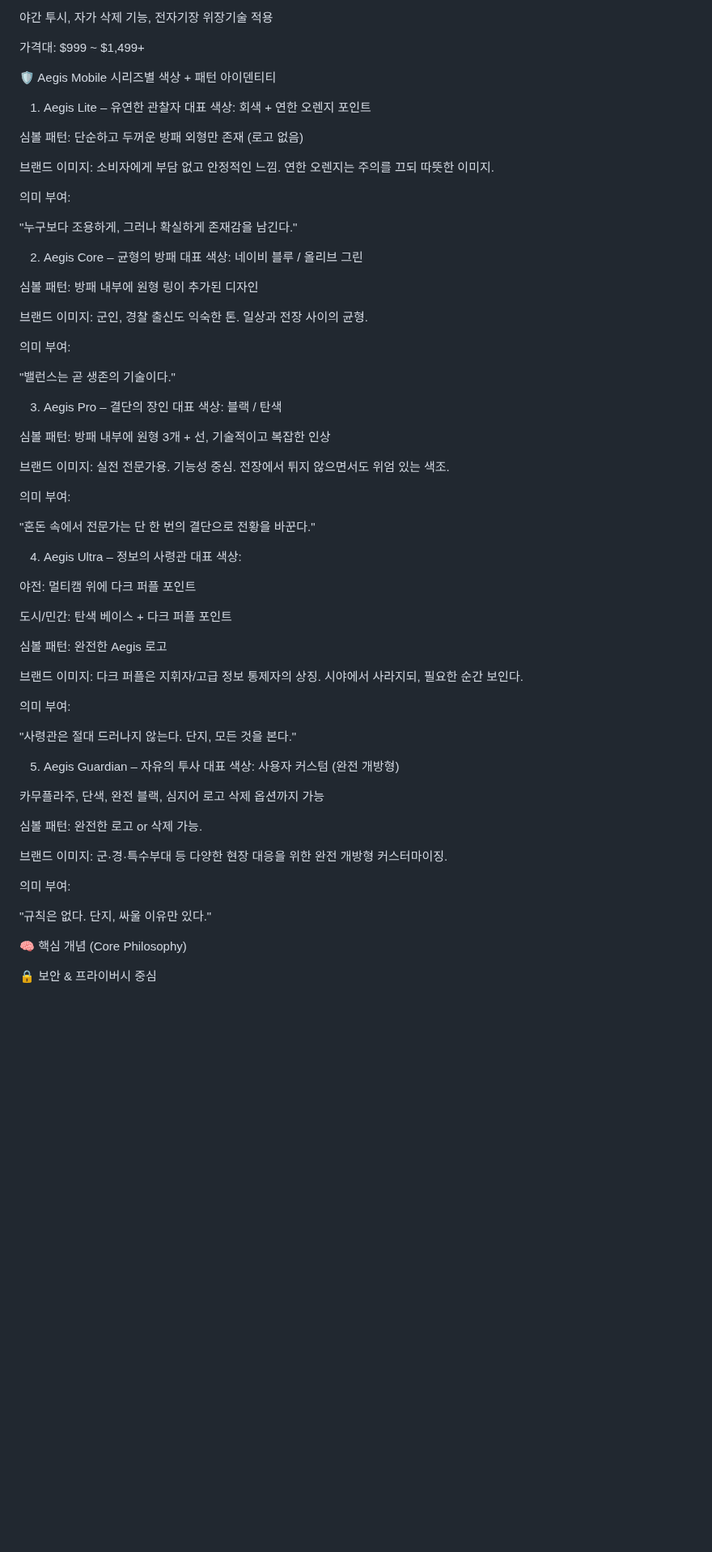
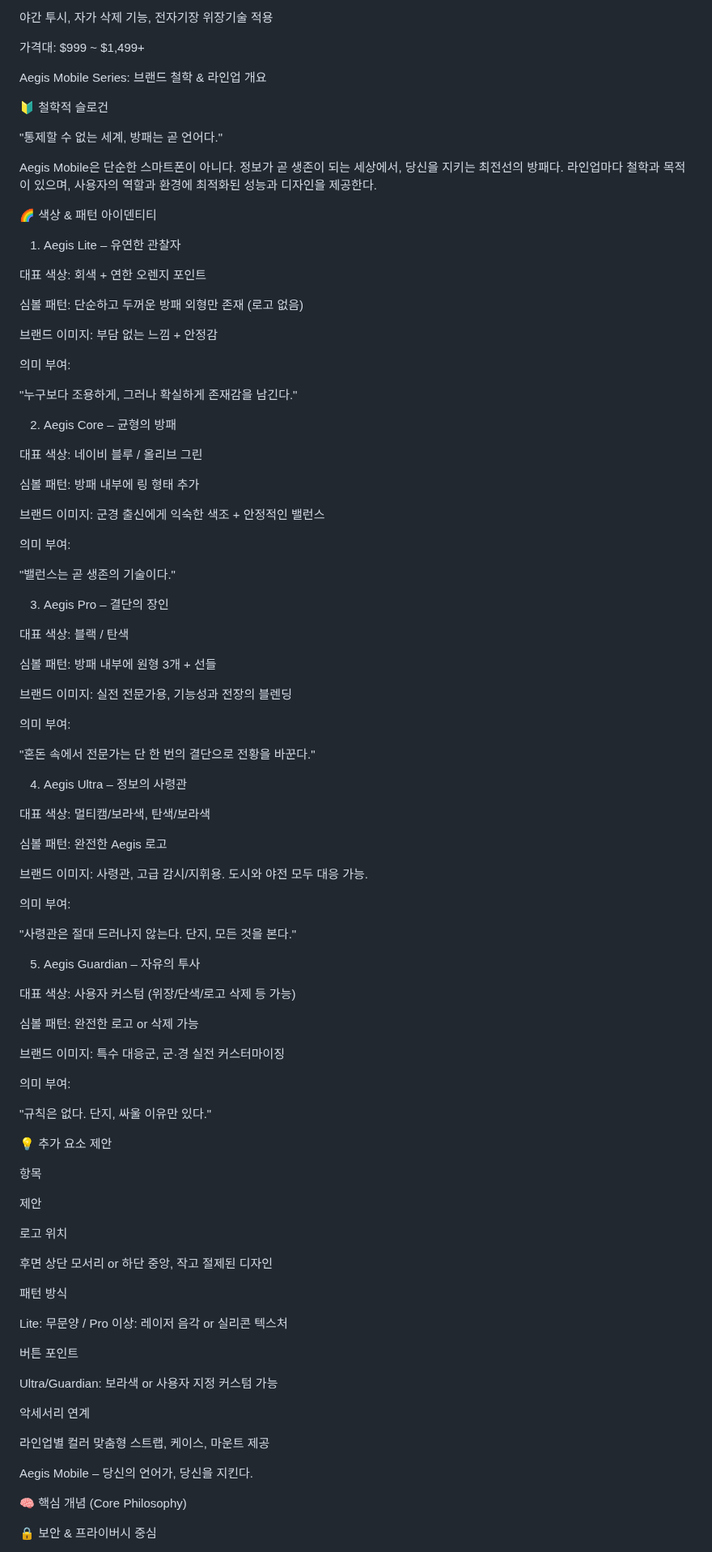
Before and after one commit to cloudyelectron/Aegis-Mobile-Project, a Markdown page: README.md, the part around the change. Shown at 81% size. Rendered like a GitHub page; blank space fills up the shorter version.

```diff
--- a/README.md
+++ b/README.md
@@ -57,72 +57,99 @@ IP68, 낙하방지, PTT 버튼, 보급형 보안 안드로이드
 가격대: $999 ~ $1,499+
 
 
-🛡️ Aegis Mobile 시리즈별 색상 + 패턴 아이덴티티
+Aegis Mobile Series: 브랜드 철학 & 라인업 개요
+
+🔰 철학적 슬로건
+
+"통제할 수 없는 세계, 방패는 곧 언어다."
+
+Aegis Mobile은 단순한 스마트폰이 아니다. 정보가 곧 생존이 되는 세상에서, 당신을 지키는 최전선의 방패다. 라인업마다 철학과 목적이 있으며, 사용자의 역할과 환경에 최적화된 성능과 디자인을 제공한다.
+
+🌈 색상 & 패턴 아이덴티티
+
 1. Aegis Lite – 유연한 관찰자
+
 대표 색상: 회색 + 연한 오렌지 포인트
 
 심볼 패턴: 단순하고 두꺼운 방패 외형만 존재 (로고 없음)
 
-브랜드 이미지:
-소비자에게 부담 없고 안정적인 느낌. 연한 오렌지는 주의를 끄되 따뜻한 이미지.
+브랜드 이미지: 부담 없는 느낌 + 안정감
 
 의미 부여:
 
 "누구보다 조용하게, 그러나 확실하게 존재감을 남긴다."
 
 2. Aegis Core – 균형의 방패
+
 대표 색상: 네이비 블루 / 올리브 그린
 
-심볼 패턴: 방패 내부에 원형 링이 추가된 디자인
+심볼 패턴: 방패 내부에 링 형태 추가
 
-브랜드 이미지:
-군인, 경찰 출신도 익숙한 톤. 일상과 전장 사이의 균형.
+브랜드 이미지: 군경 출신에게 익숙한 색조 + 안정적인 밸런스
 
 의미 부여:
 
 "밸런스는 곧 생존의 기술이다."
 
 3. Aegis Pro – 결단의 장인
+
 대표 색상: 블랙 / 탄색
 
-심볼 패턴: 방패 내부에 원형 3개 + 선, 기술적이고 복잡한 인상
+심볼 패턴: 방패 내부에 원형 3개 + 선들
 
-브랜드 이미지:
-실전 전문가용. 기능성 중심. 전장에서 튀지 않으면서도 위엄 있는 색조.
+브랜드 이미지: 실전 전문가용, 기능성과 전장의 블렌딩
 
 의미 부여:
 
 "혼돈 속에서 전문가는 단 한 번의 결단으로 전황을 바꾼다."
 
 4. Aegis Ultra – 정보의 사령관
-대표 색상:
 
-야전: 멀티캠 위에 다크 퍼플 포인트
-
-도시/민간: 탄색 베이스 + 다크 퍼플 포인트
+대표 색상: 멀티캠/보라색, 탄색/보라색
 
 심볼 패턴: 완전한 Aegis 로고
 
-브랜드 이미지:
-다크 퍼플은 지휘자/고급 정보 통제자의 상징. 시야에서 사라지되, 필요한 순간 보인다.
+브랜드 이미지: 사령관, 고급 감시/지휘용. 도시와 야전 모두 대응 가능.
 
 의미 부여:
 
 "사령관은 절대 드러나지 않는다. 단지, 모든 것을 본다."
 
 5. Aegis Guardian – 자유의 투사
-대표 색상: 사용자 커스텀 (완전 개방형)
 
-카무플라주, 단색, 완전 블랙, 심지어 로고 삭제 옵션까지 가능
+대표 색상: 사용자 커스텀 (위장/단색/로고 삭제 등 가능)
 
-심볼 패턴: 완전한 로고 or 삭제 가능.
+심볼 패턴: 완전한 로고 or 삭제 가능
 
-브랜드 이미지:
-군·경·특수부대 등 다양한 현장 대응을 위한 완전 개방형 커스터마이징.
+브랜드 이미지: 특수 대응군, 군·경 실전 커스터마이징
 
 의미 부여:
 
 "규칙은 없다. 단지, 싸울 이유만 있다."
+
+💡 추가 요소 제안
+
+항목
+
+제안
+
+로고 위치
+
+후면 상단 모서리 or 하단 중앙, 작고 절제된 디자인
+
+패턴 방식
+
+Lite: 무문양 / Pro 이상: 레이저 음각 or 실리콘 텍스처
+
+버튼 포인트
+
+Ultra/Guardian: 보라색 or 사용자 지정 커스텀 가능
+
+악세서리 연계
+
+라인업별 컬러 맞춤형 스트랩, 케이스, 마운트 제공
+
+Aegis Mobile – 당신의 언어가, 당신을 지킨다.
 
 🧠 핵심 개념 (Core Philosophy)
 
```
